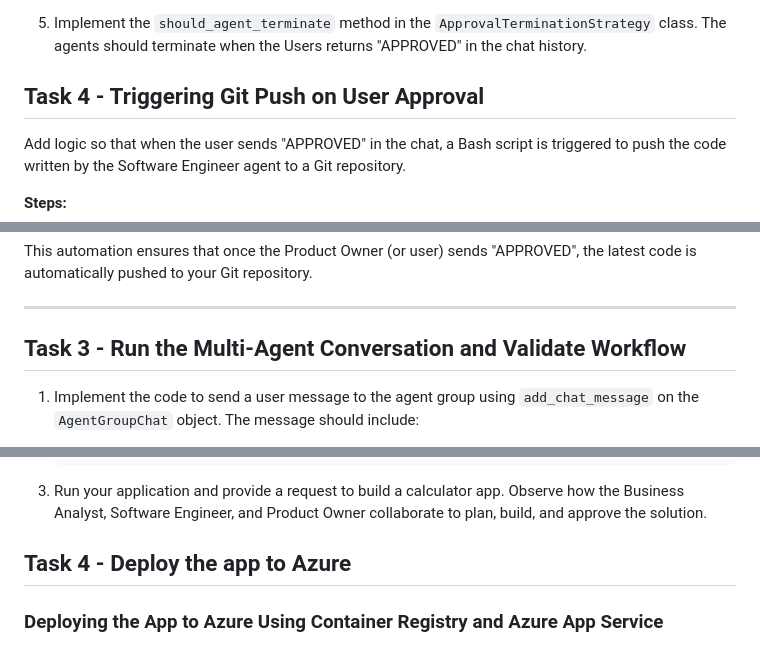
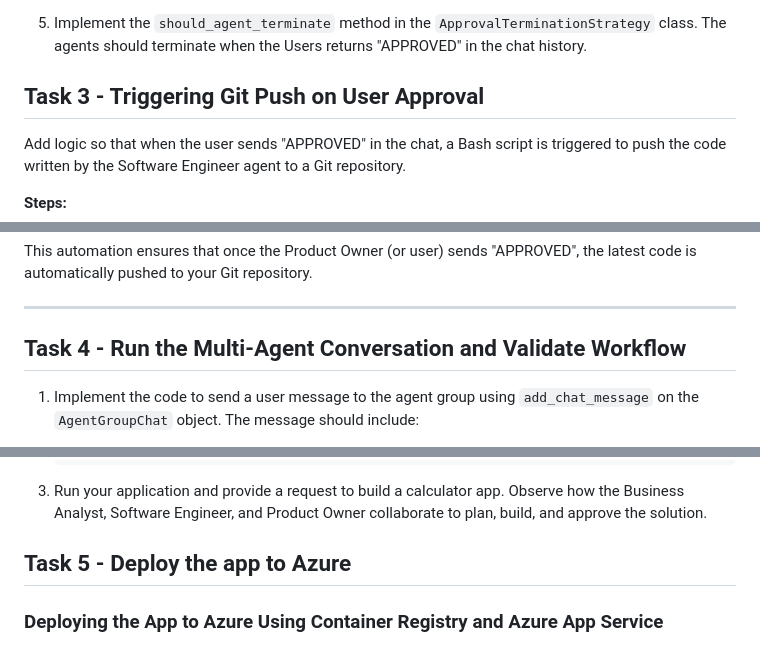
Before and after one commit to odl-user-1751277/CAPSTONE-PROJECT, a Markdown page: Labs/challenge_guide.md, 3 parts joined by grey strips. GitHub-like rendering.

```diff
--- a/Labs/challenge_guide.md
+++ b/Labs/challenge_guide.md
@@ -63,7 +63,7 @@ In this challenge, you will create a multi-agent system that takes the user's re
     - `ExecutionSettings` with a `TerminationStrategy` set to an instance of `ApprovalTerminationStrategy`
 1. Implement the `should_agent_terminate` method in the `ApprovalTerminationStrategy` class. The agents should terminate when the Users returns "APPROVED" in the chat history.
 
-## Task 4 - Triggering Git Push on User Approval
+## Task 3 - Triggering Git Push on User Approval
 
 Add logic so that when the user sends "APPROVED" in the chat, a Bash script is triggered to push the code written by the Software Engineer agent to a Git repository.
 
@@ -96,7 +96,7 @@ This automation ensures that once the Product Owner (or user) sends "APPROVED",
 
 ---
 
-## Task 3 - Run the Multi-Agent Conversation and Validate Workflow
+## Task 4 - Run the Multi-Agent Conversation and Validate Workflow
 
 1. Implement the code to send a user message to the agent group using `add_chat_message` on the `AgentGroupChat` object. The message should include:
     - `AuthorRole.User` as the author
@@ -111,7 +111,7 @@ This automation ensures that once the Product Owner (or user) sends "APPROVED",
 
 1. Run your application and provide a request to build a calculator app. Observe how the Business Analyst, Software Engineer, and Product Owner collaborate to plan, build, and approve the solution.
 
-## Task 4 - Deploy the app to Azure
+## Task 5 - Deploy the app to Azure
 ### Deploying the App to Azure Using Container Registry and Azure App Service
 
 To host your app online using Azure, follow these steps to containerize your application, push it to Azure Container Registry (ACR), and deploy it using Azure App Service:
```
